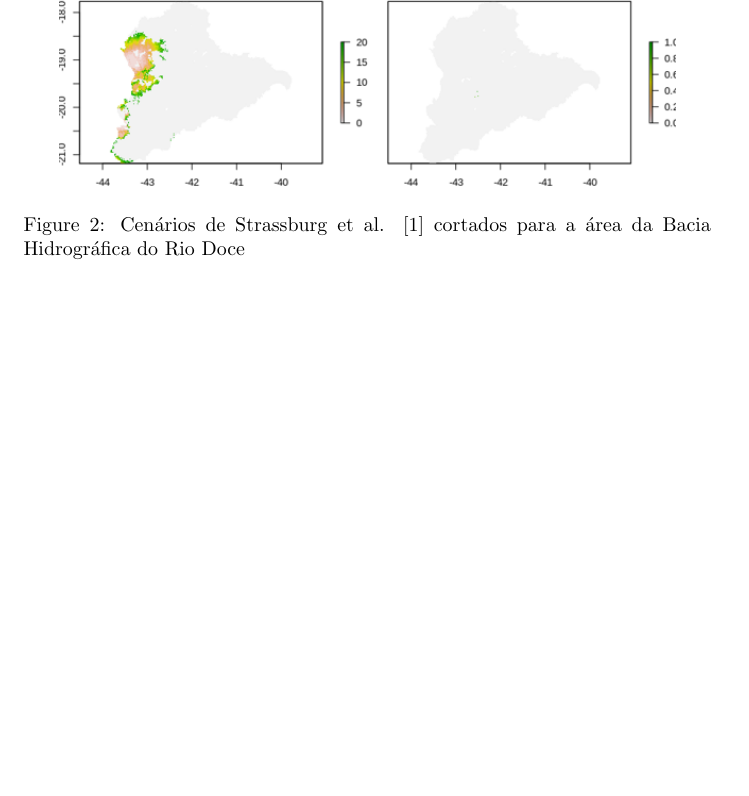
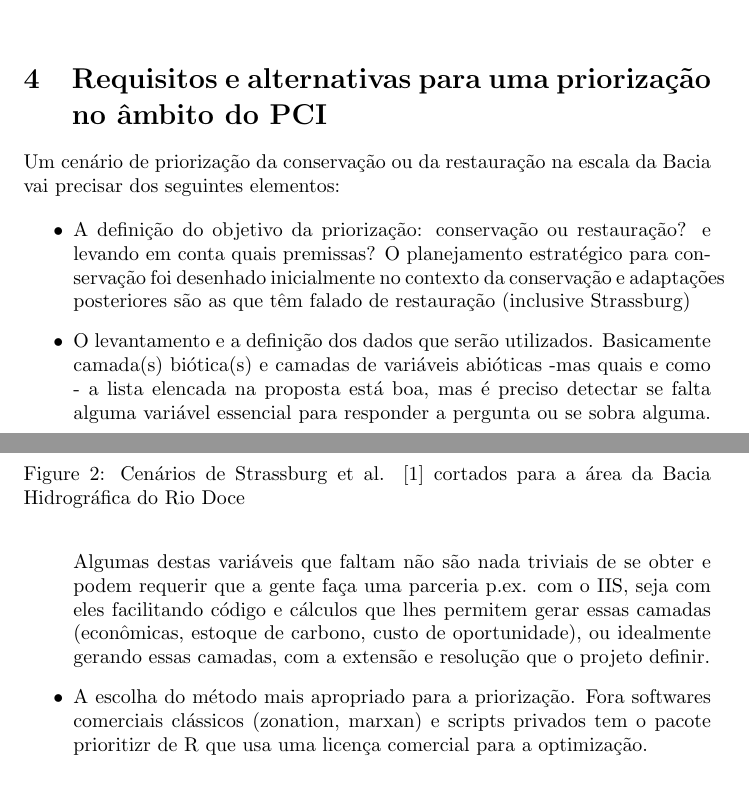
Before and after one commit to Projeto-BHRD-INMA/proposal, a LaTeX document (main.tex): part of page 4 of 4 before the commit and two parts of pages 3 and 4 of 4 after it, the two joined at a grey line, cut at the place of the change, the shorter picture padded with empty space. Compiled offline with pdfLaTeX.

Commit message:
Update on Overleaf.

```diff
--- a/main.tex
+++ b/main.tex
@@ -91,6 +91,16 @@ Perguntas para guiar a execução do primeiro produto (divisão preliminar de ta
     \label{fig:scenarios_BHRD}
 \end{figure}
 
+\section{Requisitos e alternativas para uma priorização no âmbito do PCI}%ast srm
+Um cenário de priorização da conservação ou da restauração na escala da Bacia vai precisar dos seguintes elementos:
+
+\begin{itemize}
+    \item A definição do objetivo da priorização: conservação ou restauração? e levando em conta quais premissas? O planejamento estratégico para conservação foi desenhado inicialmente no contexto da conservação e adaptações posteriores são as que têm falado de restauração (inclusive Strassburg) %ast isso também sou eu pegando o bonde andando, acho.
+    \item O levantamento e a definição dos dados que serão utilizados. Basicamente camada(s) biótica(s) e camadas de variáveis abióticas -mas quais e como - a lista elencada na proposta está boa, mas é preciso detectar se falta alguma variável essencial para responder a pergunta ou se sobra alguma. Algumas destas variáveis que faltam não são nada triviais de se obter e podem requerir que a gente faça uma parceria p.ex. com o IIS, seja com eles facilitando código e cálculos que lhes permitem gerar essas camadas (econômicas, estoque de carbono, custo de oportunidade), ou idealmente gerando essas camadas, com a extensão e resolução que o projeto definir. %A gente acha (srm, ast) que esta fase é a única que pode ser de fato implementada em um curto período de tempo mas elencar isto bem é crucial para qualquer produto futuro.
+    \item A escolha do método mais apropriado para a priorização. Fora softwares comerciais clássicos (zonation, marxan) e scripts privados %uma pena que não sejam disponibilizados
+    tem o pacote prioritizr de R que usa uma licença comercial para a optimização.
+
+\end{itemize}
 
 \printbibliography
 \end{document}
```
Also changed, not shown: main.tex (2 more changed lines).
